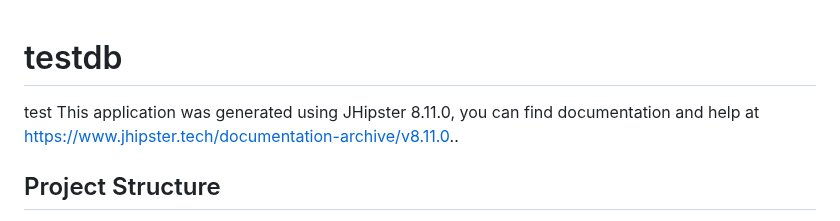
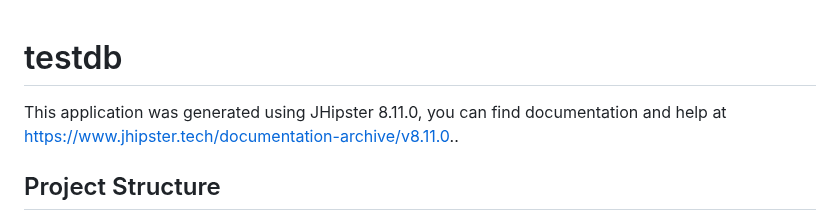
Before and after one commit to SamarElkamel/jhipster-ci-cd, a Markdown page: README.md, the part around the change. Rendered like a GitHub page.

```diff
--- a/README.md
+++ b/README.md
@@ -1,6 +1,5 @@
 # testdb
 
-test
 This application was generated using JHipster 8.11.0, you can find documentation and help at [https://www.jhipster.tech/documentation-archive/v8.11.0](https://www.jhipster.tech/documentation-archive/v8.11.0)..
 
 ## Project Structure
```
